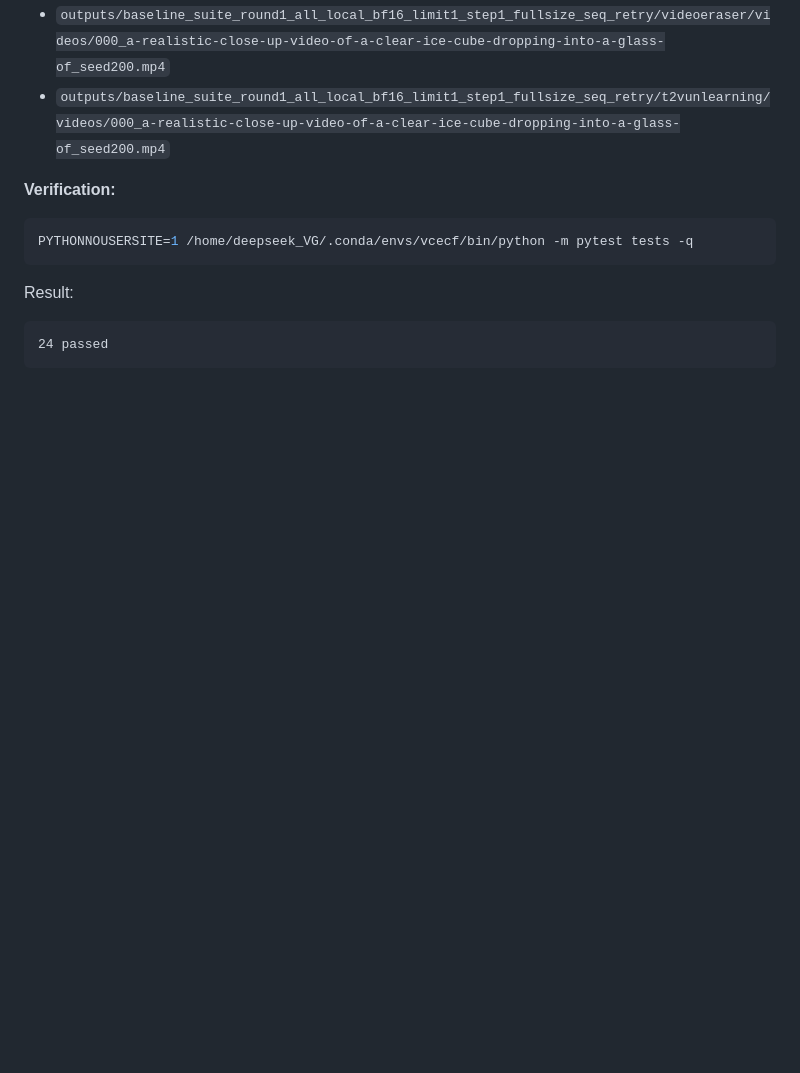
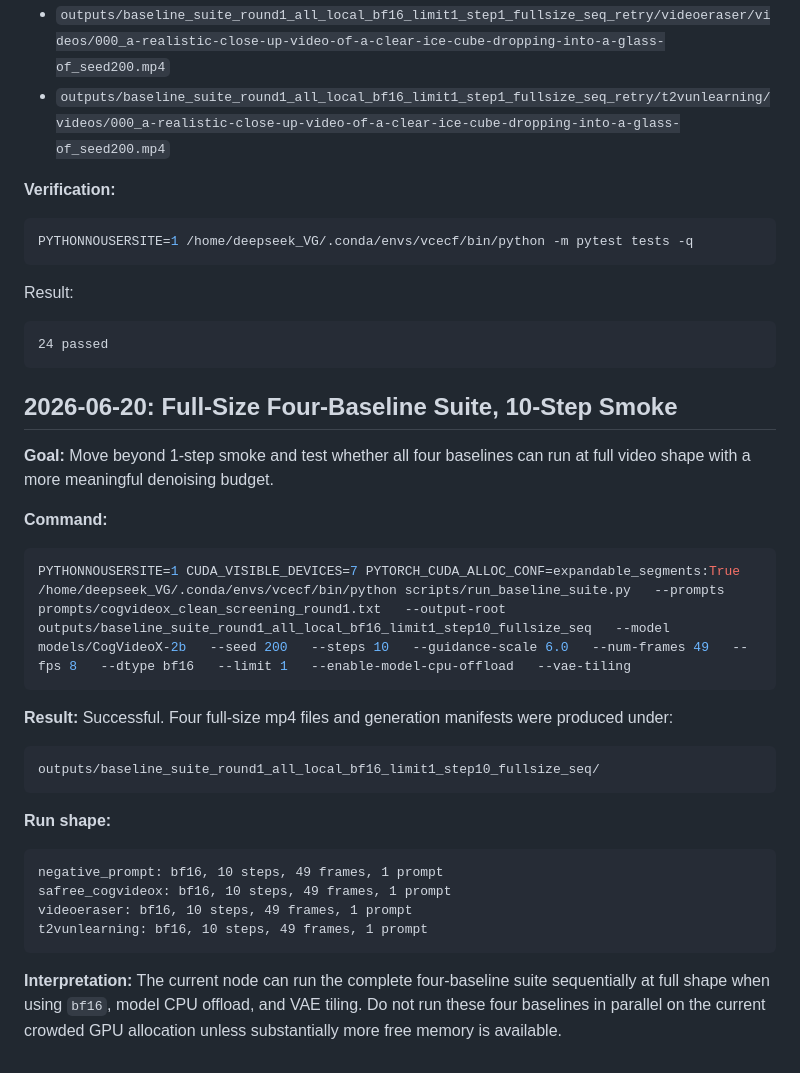
Before and after one commit to Rosita777/Video-causal, a Markdown page: docs/experiment_log.md, the part around the change. GitHub-like rendering; blank space fills up the shorter version.

````diff
--- a/docs/experiment_log.md
+++ b/docs/experiment_log.md
@@ -755,3 +755,30 @@ Result:
 ```text
 24 passed
 ```
+
+## 2026-06-20: Full-Size Four-Baseline Suite, 10-Step Smoke
+
+**Goal:** Move beyond 1-step smoke and test whether all four baselines can run at full video shape with a more meaningful denoising budget.
+
+**Command:**
+
+```bash
+PYTHONNOUSERSITE=1 CUDA_VISIBLE_DEVICES=7 PYTORCH_CUDA_ALLOC_CONF=expandable_segments:True   /home/deepseek_VG/.conda/envs/vcecf/bin/python scripts/run_baseline_suite.py   --prompts prompts/cogvideox_clean_screening_round1.txt   --output-root outputs/baseline_suite_round1_all_local_bf16_limit1_step10_fullsize_seq   --model models/CogVideoX-2b   --seed 200   --steps 10   --guidance-scale 6.0   --num-frames 49   --fps 8   --dtype bf16   --limit 1   --enable-model-cpu-offload   --vae-tiling
+```
+
+**Result:** Successful. Four full-size mp4 files and generation manifests were produced under:
+
+```text
+outputs/baseline_suite_round1_all_local_bf16_limit1_step10_fullsize_seq/
+```
+
+**Run shape:**
+
+```text
+negative_prompt: bf16, 10 steps, 49 frames, 1 prompt
+safree_cogvideox: bf16, 10 steps, 49 frames, 1 prompt
+videoeraser: bf16, 10 steps, 49 frames, 1 prompt
+t2vunlearning: bf16, 10 steps, 49 frames, 1 prompt
+```
+
+**Interpretation:** The current node can run the complete four-baseline suite sequentially at full shape when using `bf16`, model CPU offload, and VAE tiling. Do not run these four baselines in parallel on the current crowded GPU allocation unless substantially more free memory is available.
````
Also changed, not shown: README.md (+2 -2 lines).
